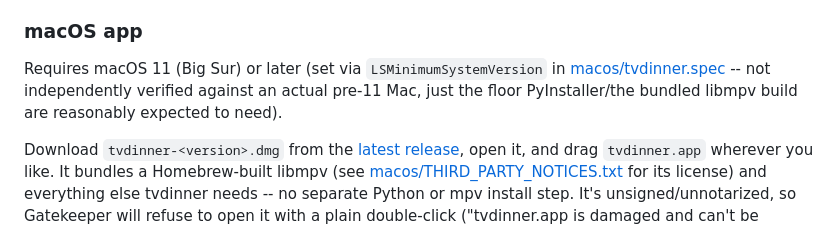
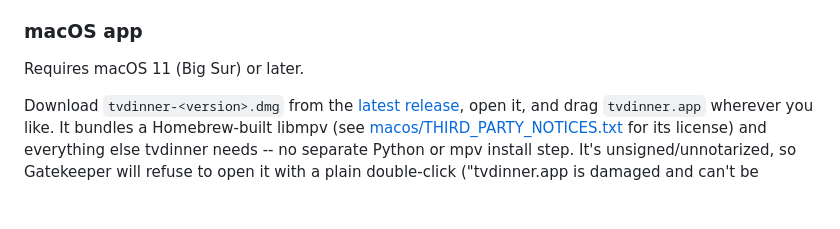
Before and after one commit to issinoho/tvdinner, a Markdown page: README.md, the part around the change. Rendered like a GitHub page; blank space fills up the shorter version.

Commit message:
Simplify the macOS app's minimum OS version note in the README
Co-Authored-By: Claude Sonnet 5 <noreply@anthropic.com>

```diff
--- a/README.md
+++ b/README.md
@@ -136,10 +136,7 @@ For development, or if you'd rather not use the installer:
 
 ### macOS app
 
-Requires macOS 11 (Big Sur) or later (set via `LSMinimumSystemVersion`
-in [macos/tvdinner.spec](macos/tvdinner.spec) -- not independently
-verified against an actual pre-11 Mac, just the floor PyInstaller/the
-bundled libmpv build are reasonably expected to need).
+Requires macOS 11 (Big Sur) or later.
 
 Download `tvdinner-<version>.dmg` from the
 [latest release](https://github.com/issinoho/tvdinner/releases/latest),
```
